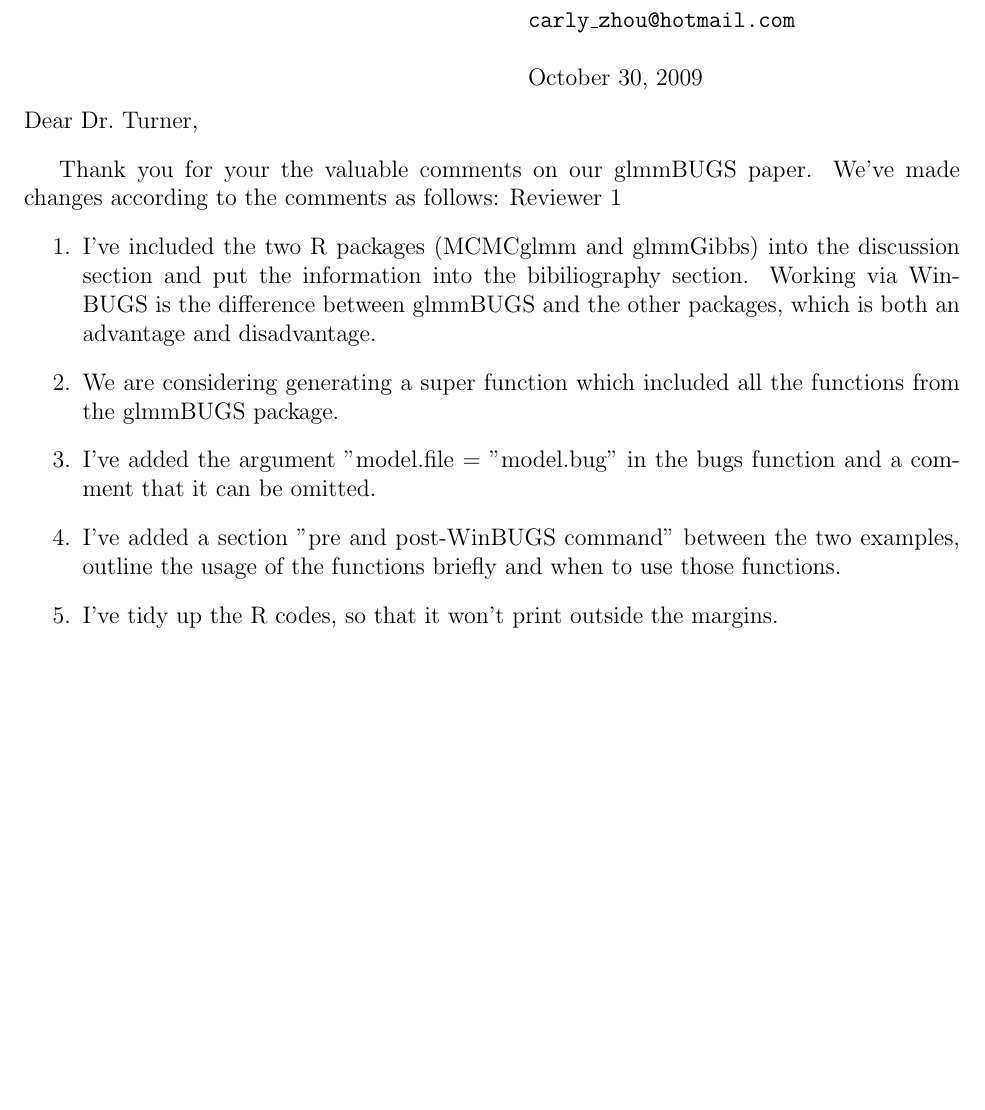
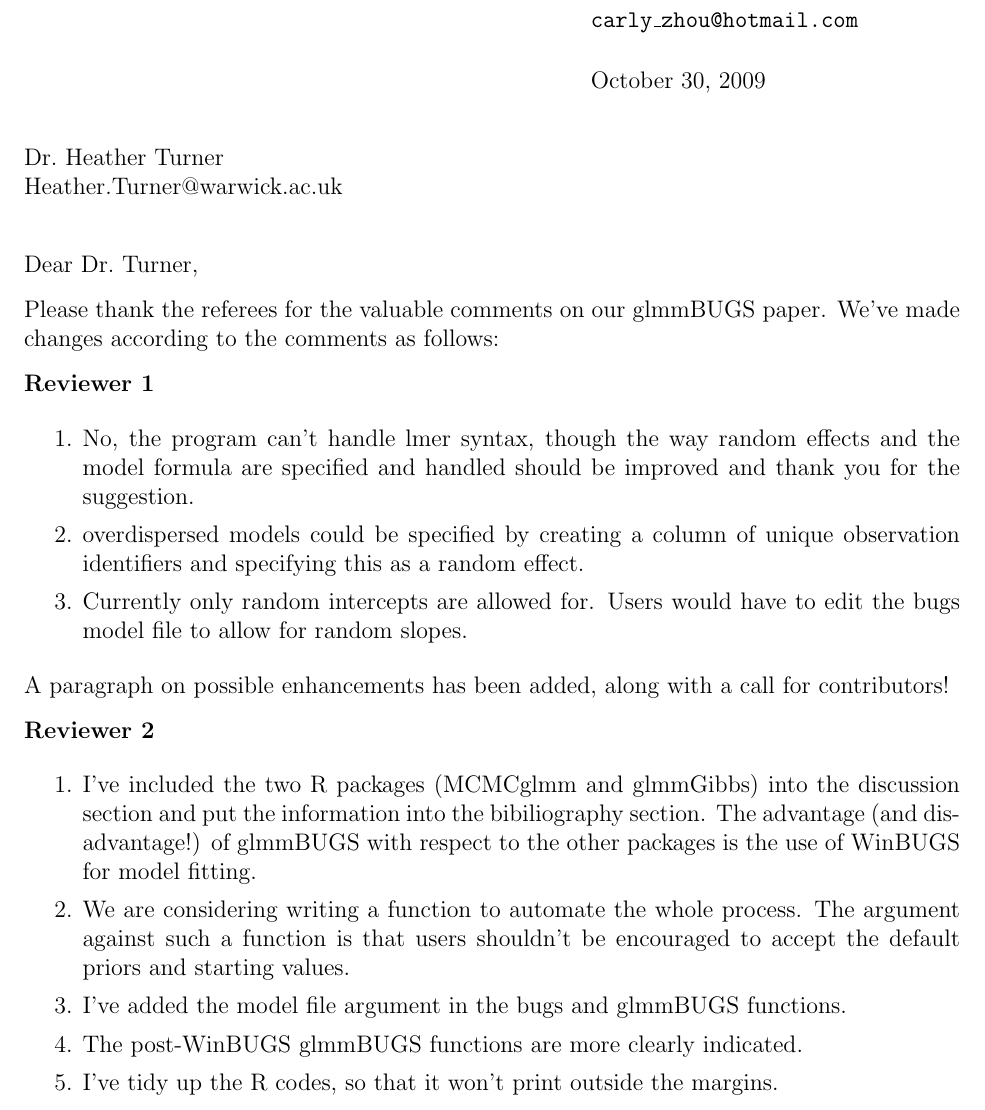
Before and after one commit to r-forge/glmmbugs, a LaTeX letter (docs/Paper/letter.tex): part of the page before the commit and part of page 1 of 2 after it, cut so that both start at the same text, the shorter picture padded with empty space. Compiled offline with pdfLaTeX.

Commit message:
git-svn-id: svn://svn.r-forge.r-project.org/svnroot/glmmbugs@191 edb9625f-4e0d-4859-8d74-9fd3b1da38cb

```diff
--- a/docs/Paper/letter.tex
+++ b/docs/Paper/letter.tex
@@ -2,3 +2,4 @@
 
 \usepackage[margin=1in]{geometry}
 
+\address{
@@ -15,30 +7,44 @@ Lutong Zhou\\ Population  Studies and Surveillance\\
 Cancer Care Ontario\\ 620 University Avenue\\Toronto, ON\\M5G 2L7\\
 \\
 {\tt carly\_zhou@hotmail.com}
-\\ \\
-\today
-\end{minipage}
-
 }
 
-\vspace{10pt}
+\signature{Lutong Zhou}
 
-\noindent Dear Dr.\ Turner,
+\begin{document}
 
-\vspace{10pt}
+\begin{letter}{
+Dr.\ Heather Turner\\
+Heather.Turner@warwick.ac.uk
+}
 
-Thank you for your the valuable comments on our glmmBUGS paper. We've made changes according to the comments as follows:
-Reviewer 1
+\opening{Dear Dr.\ Turner,}
+
+
+
+Please thank the referees for the valuable comments on our glmmBUGS paper. We've made changes according to the comments as follows:
+
+\noindent{\bf Reviewer 1}
+
 \begin{enumerate}
-\item I've included the two R packages (MCMCglmm and glmmGibbs) into the discussion section and put the information into the bibiliography	 section.  Working via WinBUGS is the difference between  glmmBUGS and the other packages, which is both an advantage and disadvantage.
+	\item No, the program can't handle lmer syntax, though the way random effects and the model formula are specified and handled should be improved and thank you for the suggestion.
+	\item overdispersed models could be specified by creating a column of unique observation identifiers and specifying this as a random effect.
+	\item Currently only random intercepts are allowed for.  Users would have to edit the bugs model file to allow for random slopes.
+\end{enumerate}
+A paragraph on possible enhancements has been added, along with a call for contributors!
 
-\item We are considering generating a super function which included all the functions from the glmmBUGS package.
+\noindent{\bf Reviewer 2}
 
-\item I've added the argument "model.file = "model.bug" in the bugs function and a comment that it can be omitted.
+\begin{enumerate}
+\item I've included the two R packages (MCMCglmm and glmmGibbs) into the discussion section and put the information into the bibiliography	 section.  The advantage (and disadvantage!) of glmmBUGS with respect to the other packages is the use of WinBUGS for model fitting.
 
-\item I've added a section "pre and post-WinBUGS command" between the two examples, outline the usage of the functions briefly and when to use those functions.
+\item We are considering writing a function to automate the whole process. The argument against such a function is that users shouldn't be encouraged to accept the default priors and starting values.
+
+\item I've added the model file argument in the bugs and glmmBUGS functions.
+
+\item The post-WinBUGS glmmBUGS functions are more clearly indicated.
 
 \item  I've tidy up the R codes, so that it won't print outside the margins.
-\end{itemize}
+\end{enumerate}
 
 
```
Also changed, not shown: docs/Paper/letter.tex (27 more changed lines), 2 other files.
